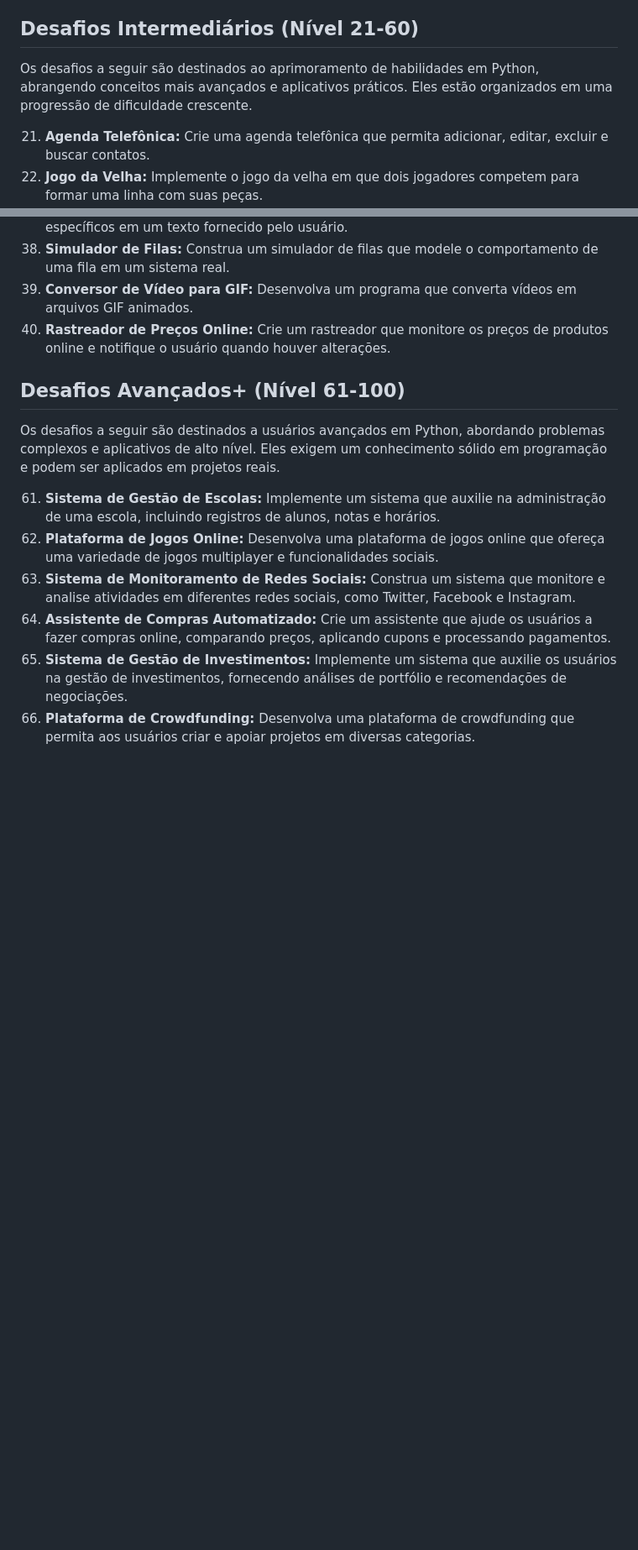
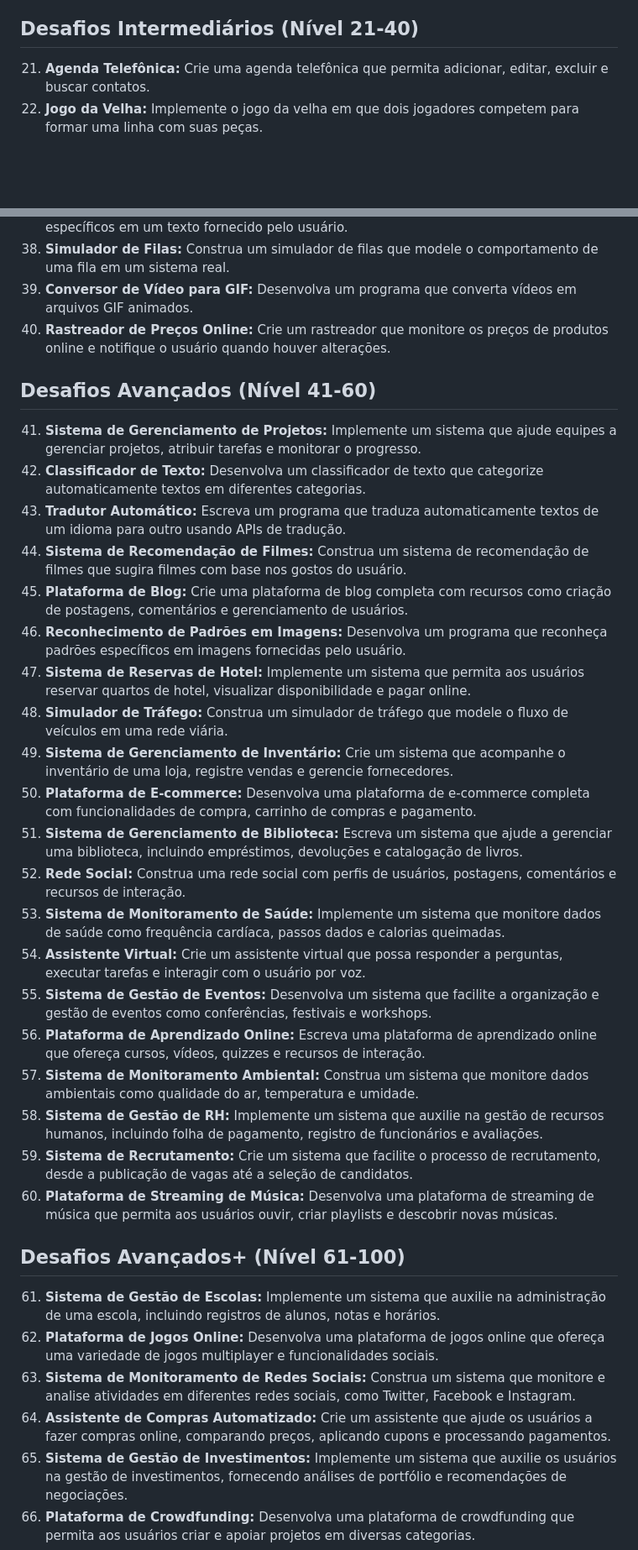
Before and after one commit to PiresRenan/Python_Challenges, a Markdown page: README.md, 2 parts joined by grey strips. Shown at 84% size. Rendered like a GitHub page; blank space fills up the shorter version.

```diff
--- a/README.md
+++ b/README.md
@@ -40,8 +39,7 @@ Os desafios a seguir são destinados ao treino e fixação de conhecimentos da l
 20. **Analisador de Texto:** Construa um programa que analise um texto e retorne o número de palavras, frases e parágrafos.
 
 
-## Desafios Intermediários (Nível 21-60)
-Os desafios a seguir são destinados ao aprimoramento de habilidades em Python, abrangendo conceitos mais avançados e aplicativos práticos. Eles estão organizados em uma progressão de dificuldade crescente.
+## Desafios Intermediários (Nível 21-40)
 
 21. **Agenda Telefônica:** Crie uma agenda telefônica que permita adicionar, editar, excluir e buscar contatos.
 22. **Jogo da Velha:** Implemente o jogo da velha em que dois jogadores competem para formar uma linha com suas peças.
@@ -64,9 +62,30 @@ Os desafios a seguir são destinados ao aprimoramento de habilidades em Python,
 39. **Conversor de Vídeo para GIF:** Desenvolva um programa que converta vídeos em arquivos GIF animados.
 40. **Rastreador de Preços Online:** Crie um rastreador que monitore os preços de produtos online e notifique o usuário quando houver alterações.
 
+## Desafios Avançados (Nível 41-60)
+
+41. **Sistema de Gerenciamento de Projetos:** Implemente um sistema que ajude equipes a gerenciar projetos, atribuir tarefas e monitorar o progresso.
+42. **Classificador de Texto:** Desenvolva um classificador de texto que categorize automaticamente textos em diferentes categorias.
+43. **Tradutor Automático:** Escreva um programa que traduza automaticamente textos de um idioma para outro usando APIs de tradução.
+44. **Sistema de Recomendação de Filmes:** Construa um sistema de recomendação de filmes que sugira filmes com base nos gostos do usuário.
+45. **Plataforma de Blog:** Crie uma plataforma de blog completa com recursos como criação de postagens, comentários e gerenciamento de usuários.
+46. **Reconhecimento de Padrões em Imagens:** Desenvolva um programa que reconheça padrões específicos em imagens fornecidas pelo usuário.
+47. **Sistema de Reservas de Hotel:** Implemente um sistema que permita aos usuários reservar quartos de hotel, visualizar disponibilidade e pagar online.
+48. **Simulador de Tráfego:** Construa um simulador de tráfego que modele o fluxo de veículos em uma rede viária.
+49. **Sistema de Gerenciamento de Inventário:** Crie um sistema que acompanhe o inventário de uma loja, registre vendas e gerencie fornecedores.
+50. **Plataforma de E-commerce:** Desenvolva uma plataforma de e-commerce completa com funcionalidades de compra, carrinho de compras e pagamento.
+51. **Sistema de Gerenciamento de Biblioteca:** Escreva um sistema que ajude a gerenciar uma biblioteca, incluindo empréstimos, devoluções e catalogação de livros.
+52. **Rede Social:** Construa uma rede social com perfis de usuários, postagens, comentários e recursos de interação.
+53. **Sistema de Monitoramento de Saúde:** Implemente um sistema que monitore dados de saúde como frequência cardíaca, passos dados e calorias queimadas.
+54. **Assistente Virtual:** Crie um assistente virtual que possa responder a perguntas, executar tarefas e interagir com o usuário por voz.
+55. **Sistema de Gestão de Eventos:** Desenvolva um sistema que facilite a organização e gestão de eventos como conferências, festivais e workshops.
+56. **Plataforma de Aprendizado Online:** Escreva uma plataforma de aprendizado online que ofereça cursos, vídeos, quizzes e recursos de interação.
+57. **Sistema de Monitoramento Ambiental:** Construa um sistema que monitore dados ambientais como qualidade do ar, temperatura e umidade.
+58. **Sistema de Gestão de RH:** Implemente um sistema que auxilie na gestão de recursos humanos, incluindo folha de pagamento, registro de funcionários e avaliações.
+59. **Sistema de Recrutamento:** Crie um sistema que facilite o processo de recrutamento, desde a publicação de vagas até a seleção de candidatos.
+60. **Plataforma de Streaming de Música:** Desenvolva uma plataforma de streaming de música que permita aos usuários ouvir, criar playlists e descobrir novas músicas.
+
 ## Desafios Avançados+ (Nível 61-100)
-Os desafios a seguir são destinados a usuários avançados em Python, abordando problemas complexos e aplicativos de alto nível. Eles exigem um conhecimento sólido em programação e podem ser aplicados em projetos reais.
-
 61. **Sistema de Gestão de Escolas:** Implemente um sistema que auxilie na administração de uma escola, incluindo registros de alunos, notas e horários.
 62. **Plataforma de Jogos Online:** Desenvolva uma plataforma de jogos online que ofereça uma variedade de jogos multiplayer e funcionalidades sociais.
 63. **Sistema de Monitoramento de Redes Sociais:** Construa um sistema que monitore e analise atividades em diferentes redes sociais, como Twitter, Facebook e Instagram.
```
Also changed, not shown: other parts of README.md (+0 -1 lines).
